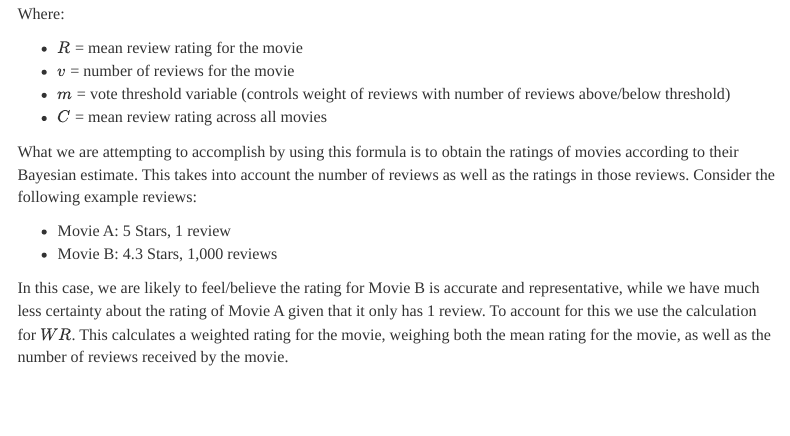
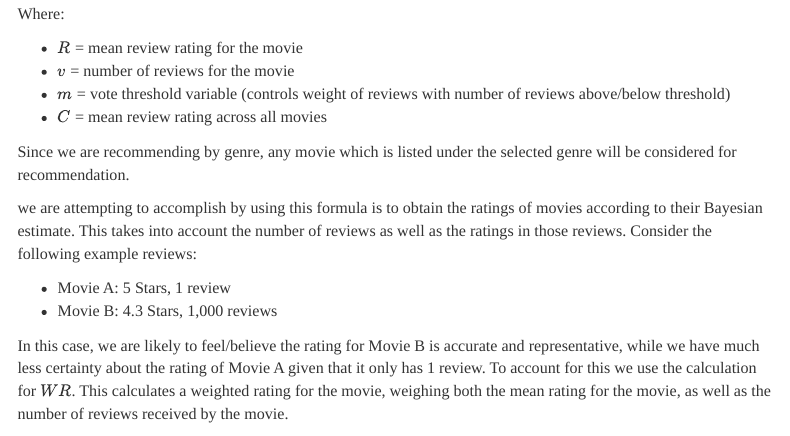
Before and after one commit to steve303/stat542proj4-RecommenderSys, an R Markdown document (Project4_S21_Report.Rmd): the page in a window 1100 px wide, from 880 px down. Rendered offline with R 4.5, knitr and Pandoc, with nearby package versions; some code elsewhere in the file could not run offline; menus at the side of the page are left out.

Commit message:
Update Project4_S21_Report.Rmd

```diff
--- a/Project4_S21_Report.Rmd
+++ b/Project4_S21_Report.Rmd
@@ -47,7 +47,9 @@ Where:
   * $m$ = vote threshold variable (controls weight of reviews with number of reviews above/below threshold)
   * $C$ = mean review rating across all movies
 
-What we are attempting to accomplish by using this formula is to obtain the ratings of movies according to their Bayesian estimate. This takes into account the number of reviews as well as the ratings in those reviews. Consider the following example reviews:
+Since we are recommending by genre, any movie which is listed under the selected genre will be considered for recommendation.
+
+ we are attempting to accomplish by using this formula is to obtain the ratings of movies according to their Bayesian estimate. This takes into account the number of reviews as well as the ratings in those reviews. Consider the following example reviews:
 
   * Movie A: 5 Stars, 1 review
   * Movie B: 4.3 Stars, 1,000 reviews
```
